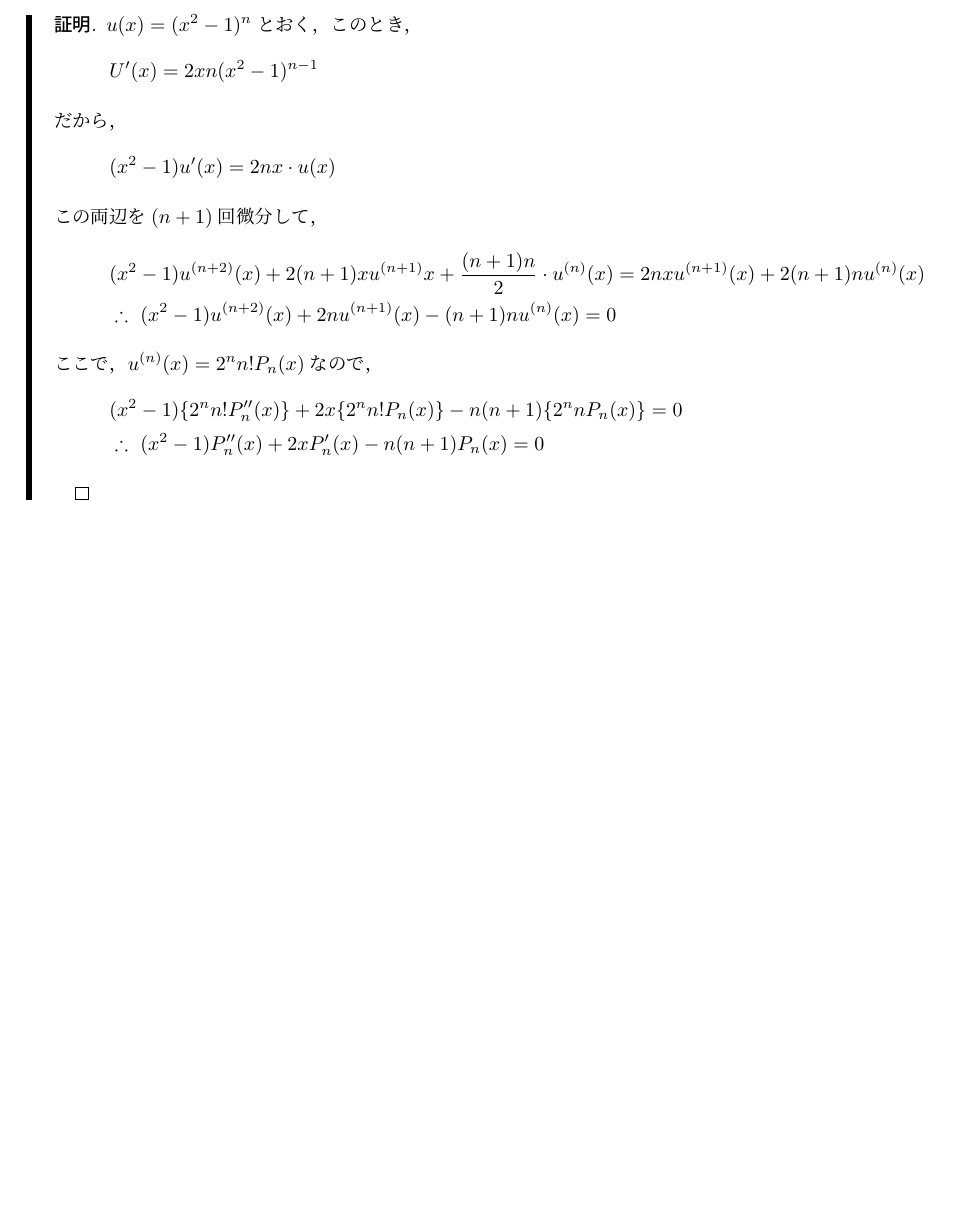
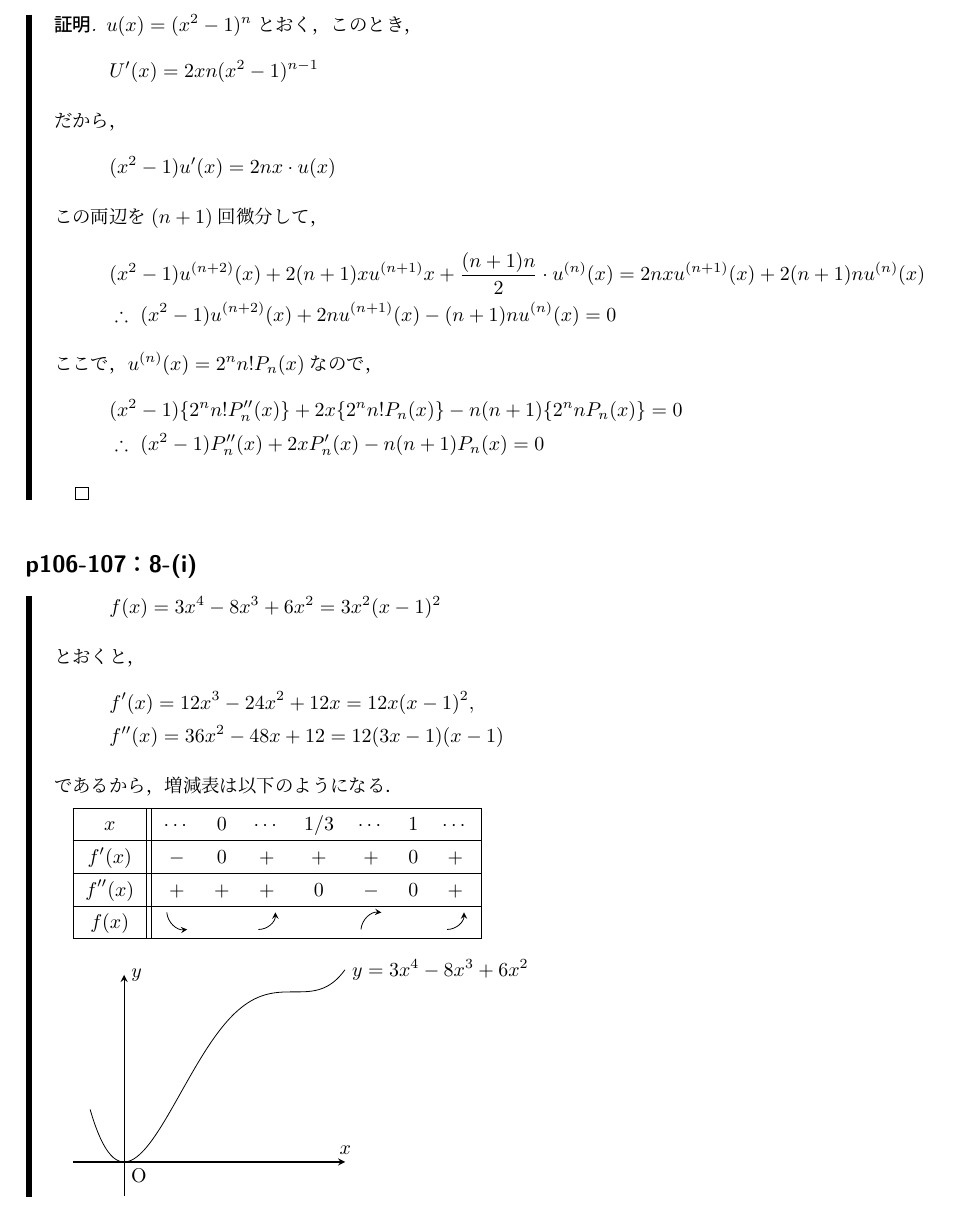
Before and after one commit to NamaSwimming/sugiura_kaiseki_kaitou, a LaTeX document (sugiura_kaiseki_kaitou.tex): part of page 29 of 44, cut so that both start at the same text, the shorter picture padded with empty space. Compiled offline with upLaTeX and dvipdfmx.

Commit message:
増減表関連を追加．

```diff
--- a/sugiura_kaiseki_kaitou.tex
+++ b/sugiura_kaiseki_kaitou.tex
@@ -1337,6 +1337,44 @@ $n!x \notin \mathbb{Z}$のときは，
 \end{tleftbar}
 
 
+\subsection*{p106-107：8-(i)}
+\addcontentsline{toc}{subsection}{\texorpdfstring{p106-107：8-(i)}{p106-107：8-(i)}}
+
+\begin{tleftbar}
+    \[
+        f(x)=3x^4 -8x^3+6x^2=3x^2(x-1)^2
+    \]
+    とおくと，
+    \begin{align*}
+        & f'(x) =12x^3 -24x^2+12x = 12x(x-1)^2, \\
+        & f''(x)=36x^2-48x+12 = 12(3x-1)(x-1)
+    \end{align*}
+    であるから，増減表は以下のようになる．
+
+    \vspace{2mm}
+
+        \begin{tabular}{|c||ccccccc|}
+        \hline
+        $x$ & $\cdots$& $0$ & $\cdots$ & $1/3$ & $\cdots$ & $1$ & $\cdots$ \\
+        \hline
+        $f'(x)$ & $-$ & $0$& $+$ & $+$ & $+$ & $0$ & $+$ \\
+        \hline
+        $f''(x)$ & $+$& $+$ & $+$ &  $0$ &$-$ &$0$ & $+$ \\
+        \hline
+        $f(x)$ & \ser & & \ner & & \nel & & \ner \\
+        \hline
+        \end{tabular}
+
+        \vspace{2mm}
+
+        \begin{tikzpicture}[scale = 3]
+        \draw[->,>=stealth,semithick](-0.3,0)--(1.3,0)node[above]{$x$};%x軸
+        \draw[->,>=stealth,semithick](0,-0.2)--(0,1.1)node[right]{$y$};%y軸
+        \draw(0,0)node[below right]{O};%原点
+        \draw[domain=-0.2:1.3,samples=100]plot(\x,{3*pow(\x,4)-8*pow(\x,3)+6*pow(\x,2)})node[right]{$y=3x^4-8x^3+6x^2$};
+        \end{tikzpicture}
+    \end{tleftbar}
+
 \subsection*{p106-107：10}
 \addcontentsline{toc}{subsection}{\texorpdfstring{p106-107：10}{p106-107：10}}
 
```
Also changed, not shown: preamble.tex (+25 -0 lines), sugiura_kaiseki_kaitou.pdf.
